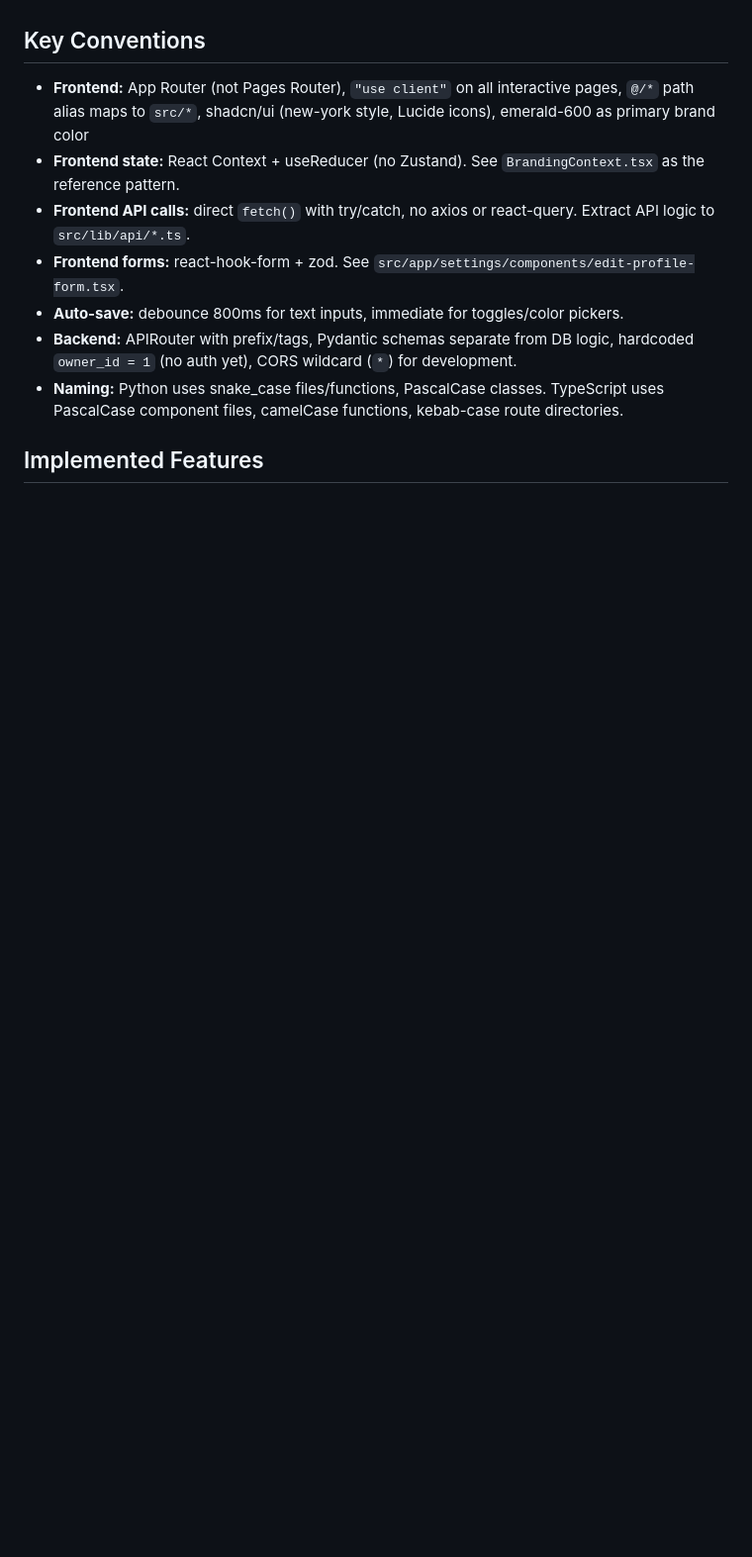
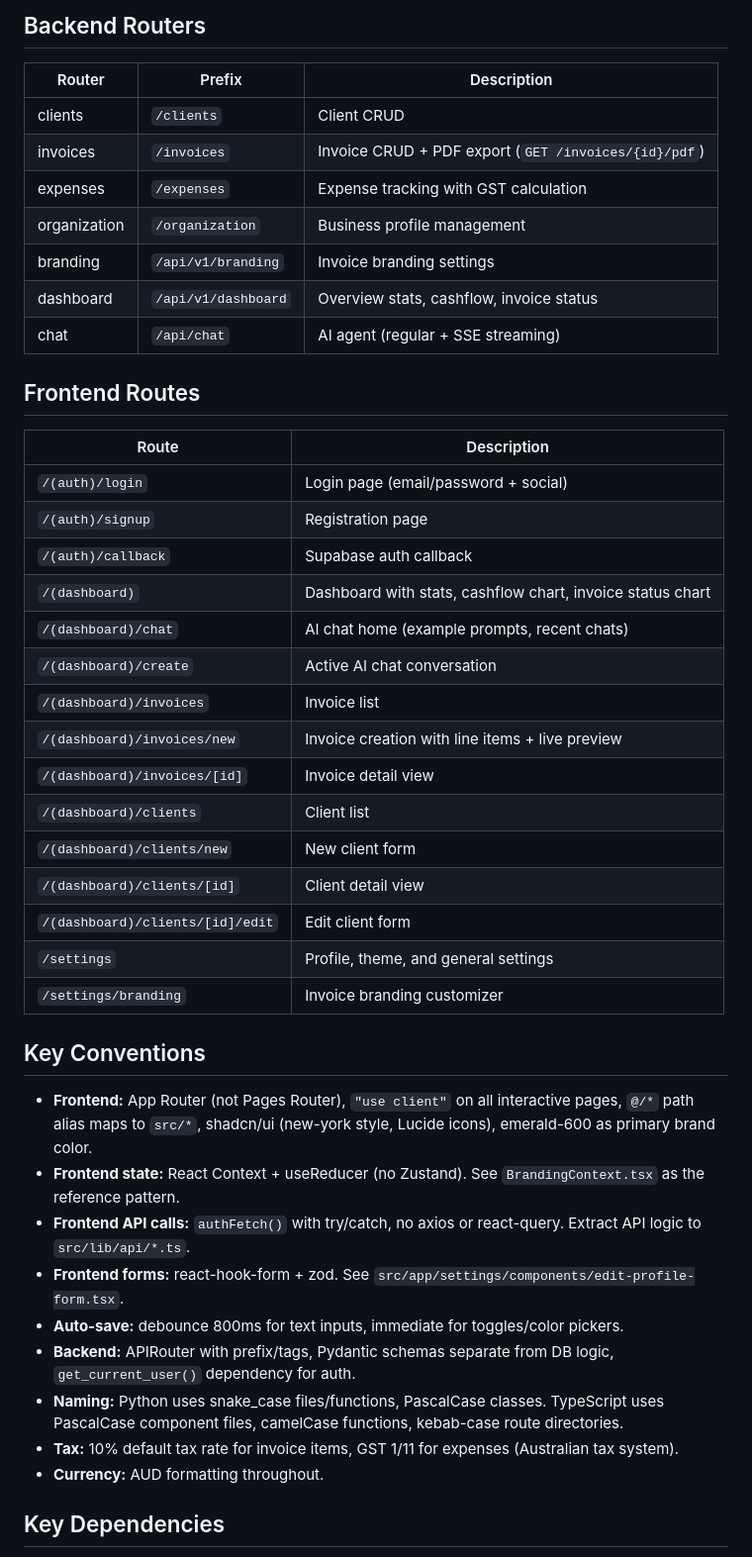
Before and after one commit to renzotjpro/SoloTradies, a Markdown page: CLAUDE.md, the part around one of its changes. Shown at 99% size. Rendered like a GitHub page; blank space fills up the shorter version.

Commit message:
docs: expand AI agent flow, add authentication details, and document key files, routers, and dependencies

```diff
--- a/CLAUDE.md
+++ b/CLAUDE.md
@@ -49,13 +67,46 @@ pip install -r requirements.txt  # Install deps
+## Backend Routers
+
+| Router | Prefix | Description |
+|--------|--------|-------------|
+| clients | `/clients` | Client CRUD |
+| invoices | `/invoices` | Invoice CRUD + PDF export (`GET /invoices/{id}/pdf`) |
+| expenses | `/expenses` | Expense tracking with GST calculation |
+| organization | `/organization` | Business profile management |
+| branding | `/api/v1/branding` | Invoice branding settings |
+| dashboard | `/api/v1/dashboard` | Overview stats, cashflow, invoice status |
+| chat | `/api/chat` | AI agent (regular + SSE streaming) |
+
+## Frontend Routes
+
+| Route | Description |
+|-------|-------------|
+| `/(auth)/login` | Login page (email/password + social) |
+| `/(auth)/signup` | Registration page |
+| `/(auth)/callback` | Supabase auth callback |
+| `/(dashboard)` | Dashboard with stats, cashflow chart, invoice status chart |
+| `/(dashboard)/chat` | AI chat home (example prompts, recent chats) |
+| `/(dashboard)/create` | Active AI chat conversation |
+| `/(dashboard)/invoices` | Invoice list |
+| `/(dashboard)/invoices/new` | Invoice creation with line items + live preview |
+| `/(dashboard)/invoices/[id]` | Invoice detail view |
+| `/(dashboard)/clients` | Client list |
+| `/(dashboard)/clients/new` | New client form |
+| `/(dashboard)/clients/[id]` | Client detail view |
+| `/(dashboard)/clients/[id]/edit` | Edit client form |
+| `/settings` | Profile, theme, and general settings |
+| `/settings/branding` | Invoice branding customizer |
 
 ## Key Conventions
 
-- **Frontend:** App Router (not Pages Router), `"use client"` on all interactive pages, `@/*` path alias maps to `src/*`, shadcn/ui (new-york style, Lucide icons), emerald-600 as primary brand color
+- **Frontend:** App Router (not Pages Router), `"use client"` on all interactive pages, `@/*` path alias maps to `src/*`, shadcn/ui (new-york style, Lucide icons), emerald-600 as primary brand color.
 - **Frontend state:** React Context + useReducer (no Zustand). See `BrandingContext.tsx` as the reference pattern.
-- **Frontend API calls:** direct `fetch()` with try/catch, no axios or react-query. Extract API logic to `src/lib/api/*.ts`.
+- **Frontend API calls:** `authFetch()` with try/catch, no axios or react-query. Extract API logic to `src/lib/api/*.ts`.
 - **Frontend forms:** react-hook-form + zod. See `src/app/settings/components/edit-profile-form.tsx`.
 - **Auto-save:** debounce 800ms for text inputs, immediate for toggles/color pickers.
-- **Backend:** APIRouter with prefix/tags, Pydantic schemas separate from DB logic, hardcoded `owner_id = 1` (no auth yet), CORS wildcard (`*`) for development.
+- **Backend:** APIRouter with prefix/tags, Pydantic schemas separate from DB logic, `get_current_user()` dependency for auth.
 - **Naming:** Python uses snake_case files/functions, PascalCase classes. TypeScript uses PascalCase component files, camelCase functions, kebab-case route directories.
+- **Tax:** 10% default tax rate for invoice items, GST 1/11 for expenses (Australian tax system).
+- **Currency:** AUD formatting throughout.
 
-## Implemented Features
+## Key Dependencies
 
```
Also changed, not shown: other parts of CLAUDE.md (+44 -17 lines).
